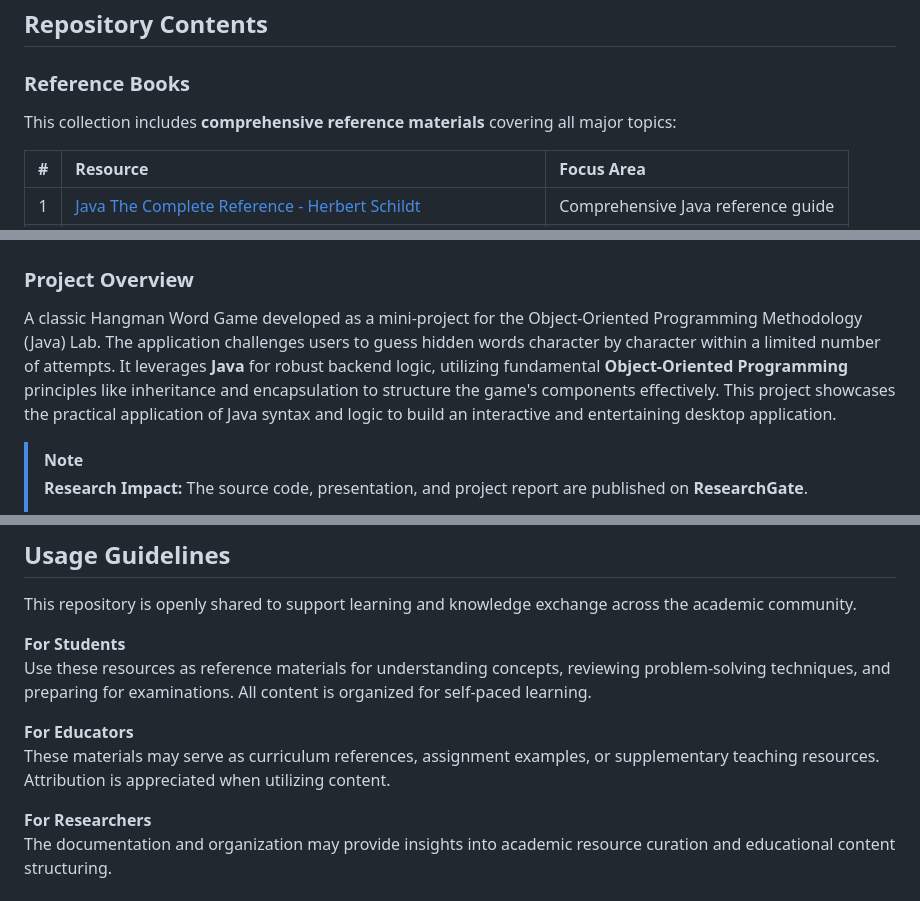
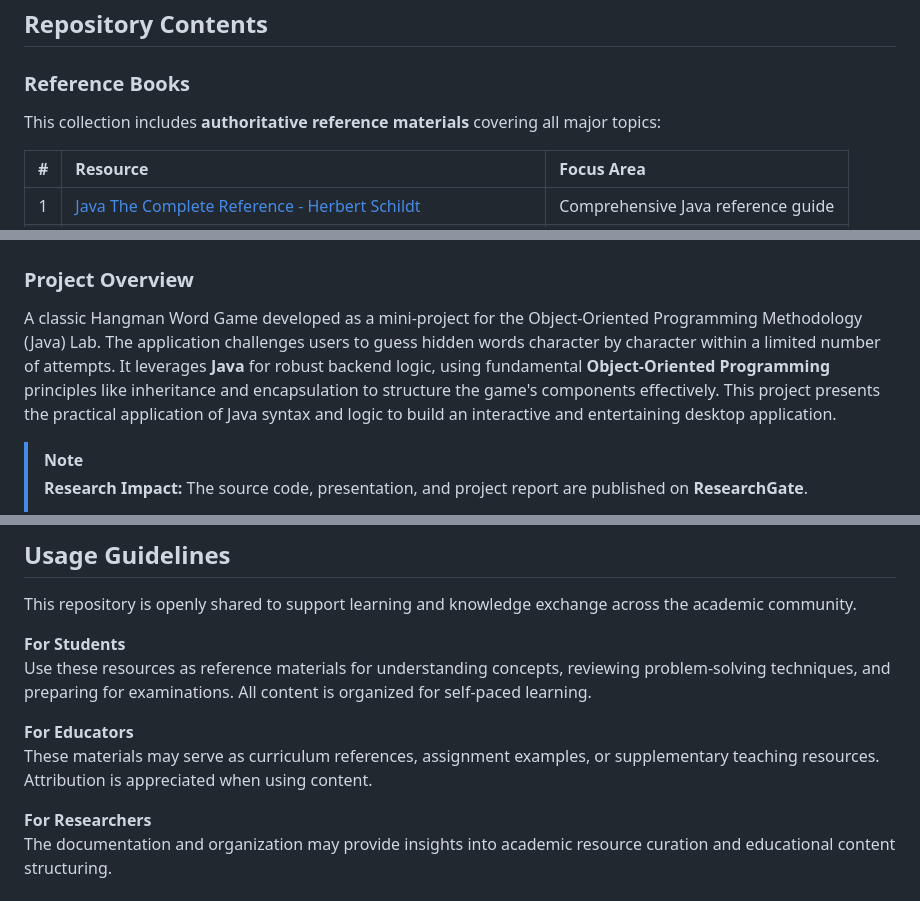
Before and after one commit to Amey-Thakur/OOPM-JAVA-LAB, a Markdown page: README.md, 3 parts joined by grey strips. Rendered like a GitHub page.

```diff
--- a/README.md
+++ b/README.md
@@ -80,7 +80,7 @@ As I progress in my career, I recognize that object-oriented programming fundame
 
 ### Reference Books
 
-This collection includes **comprehensive reference materials** covering all major topics:
+This collection includes **authoritative reference materials** covering all major topics:
 
 | # | Resource | Focus Area |
 |:-:|:---|:---|
@@ -350,7 +350,7 @@ The laboratory component (CSL304) focuses on hands-on implementation of object-o
 
 ### Project Overview
 
-A classic Hangman Word Game developed as a mini-project for the Object-Oriented Programming Methodology (Java) Lab. The application challenges users to guess hidden words character by character within a limited number of attempts. It leverages **Java** for robust backend logic, utilizing fundamental **Object-Oriented Programming** principles like inheritance and encapsulation to structure the game's components effectively. This project showcases the practical application of Java syntax and logic to build an interactive and entertaining desktop application.
+A classic Hangman Word Game developed as a mini-project for the Object-Oriented Programming Methodology (Java) Lab. The application challenges users to guess hidden words character by character within a limited number of attempts. It leverages **Java** for robust backend logic, using fundamental **Object-Oriented Programming** principles like inheritance and encapsulation to structure the game's components effectively. This project presents the practical application of Java syntax and logic to build an interactive and entertaining desktop application.
 
 > [!NOTE]
 > **Research Impact:** The source code, presentation, and project report are published on **ResearchGate**.
@@ -396,7 +396,7 @@ This repository is openly shared to support learning and knowledge exchange acro
 Use these resources as reference materials for understanding concepts, reviewing problem-solving techniques, and preparing for examinations. All content is organized for self-paced learning.
 
 **For Educators**
-These materials may serve as curriculum references, assignment examples, or supplementary teaching resources. Attribution is appreciated when utilizing content.
+These materials may serve as curriculum references, assignment examples, or supplementary teaching resources. Attribution is appreciated when using content.
 
 **For Researchers**
 The documentation and organization may provide insights into academic resource curation and educational content structuring.
```
Also changed, not shown: other parts of README.md (+15 -15 lines), OOPM Lab/README.md (+5 -5 lines), OOPM Mini-Project/README.md (+3 -3 lines).
